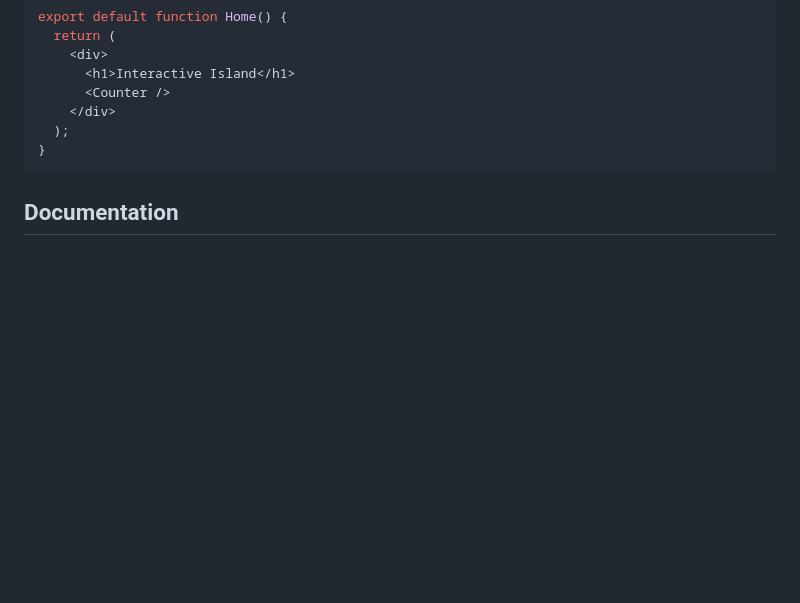
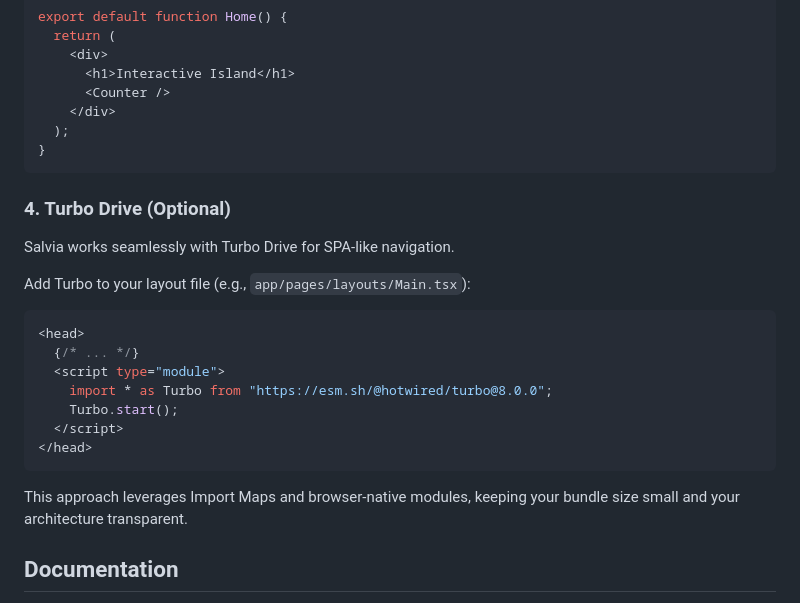
Before and after one commit to genfuru011/Salvia, a Markdown page: README.md, the part around the change. Rendered like a GitHub page; blank space fills up the shorter version.

Commit message:
Update README.md with Turbo Drive instructions

````diff
--- a/README.md
+++ b/README.md
@@ -108,6 +108,24 @@ export default function Home() {
 }
 ```
 
+### 4. Turbo Drive (Optional)
+
+Salvia works seamlessly with Turbo Drive for SPA-like navigation.
+
+Add Turbo to your layout file (e.g., `app/pages/layouts/Main.tsx`):
+
+```tsx
+<head>
+  {/* ... */}
+  <script type="module">
+    import * as Turbo from "https://esm.sh/@hotwired/turbo@8.0.0";
+    Turbo.start();
+  </script>
+</head>
+```
+
+This approach leverages Import Maps and browser-native modules, keeping your bundle size small and your architecture transparent.
+
 ## Documentation
 
 *   [**Wisdom for Salvia**](WisdomforSalvia.md): Deep dive into the architecture, directory structure, and "True HTML First" philosophy.
````
